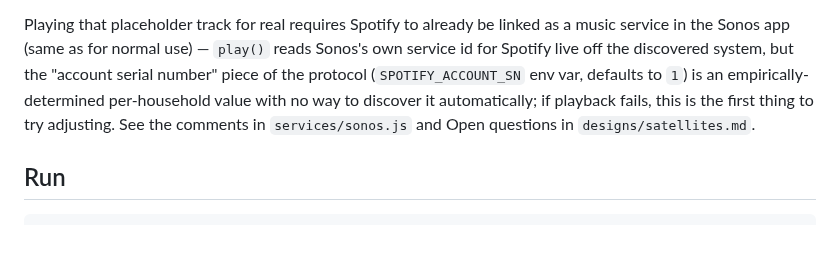
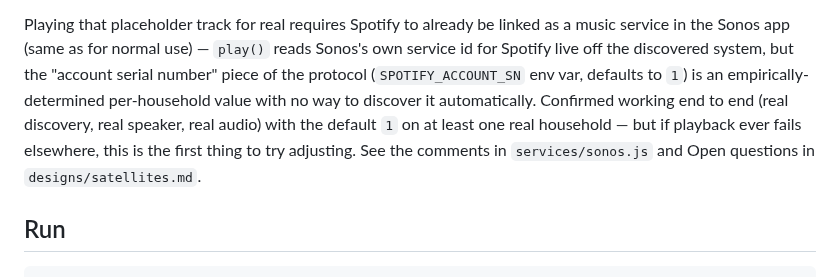
Before and after one commit to squaremo/capture, a Markdown page: satellite/README.md, the part around the change. GitHub-like rendering; blank space fills up the shorter version.

```diff
--- a/satellite/README.md
+++ b/satellite/README.md
@@ -81,7 +81,9 @@ linked as a music service in the Sonos app (same as for normal use) —
 system, but the "account serial number" piece of the protocol
 (`SPOTIFY_ACCOUNT_SN` env var, defaults to `1`) is an
 empirically-determined per-household value with no way to discover it
-automatically; if playback fails, this is the first thing to try
+automatically. Confirmed working end to end (real discovery, real
+speaker, real audio) with the default `1` on at least one real household
+— but if playback ever fails elsewhere, this is the first thing to try
 adjusting. See the comments in `services/sonos.js` and Open questions in
 `designs/satellites.md`.
 
```
Also changed, not shown: designs/satellites.md (+16 -16 lines).
